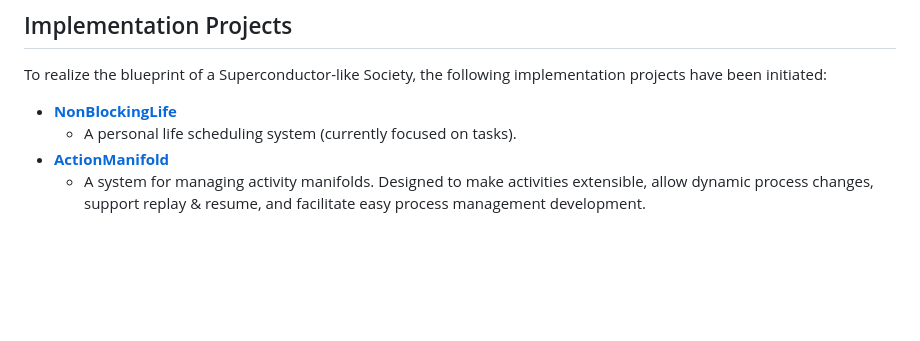
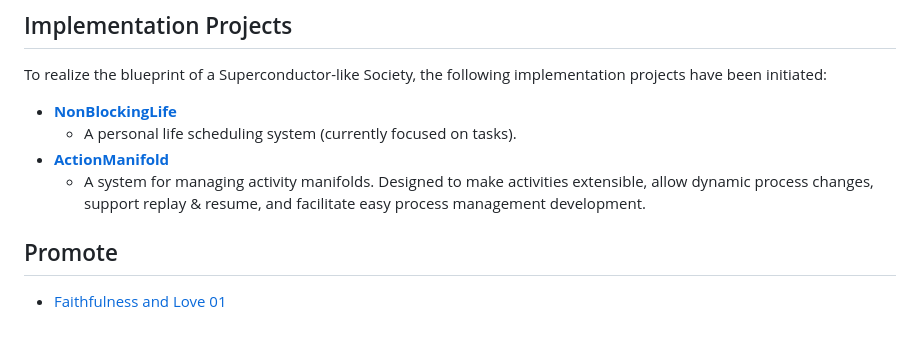
Before and after one commit to ychsue/superconductorlike_society, a Markdown page: docs/en/index.md, the part around the change. Drawn GitHub-style; blank space fills up the shorter version.

```diff
--- a/docs/en/index.md
+++ b/docs/en/index.md
@@ -51,3 +51,7 @@ To realize the blueprint of a Superconductor-like Society, the following impleme
   - A personal life scheduling system (currently focused on tasks).
 - **[ActionManifold](https://github.com/ychsue/ActionManifold)**
   - A system for managing activity manifolds. Designed to make activities extensible, allow dynamic process changes, support replay & resume, and facilitate easy process management development.
+
+## Promote
+
+- [Faithfulness and Love 01](./promote/faithfulness_and_love_01.md)
```
Also changed, not shown: docs/zh-tw/index.md (+4 -0 lines).
